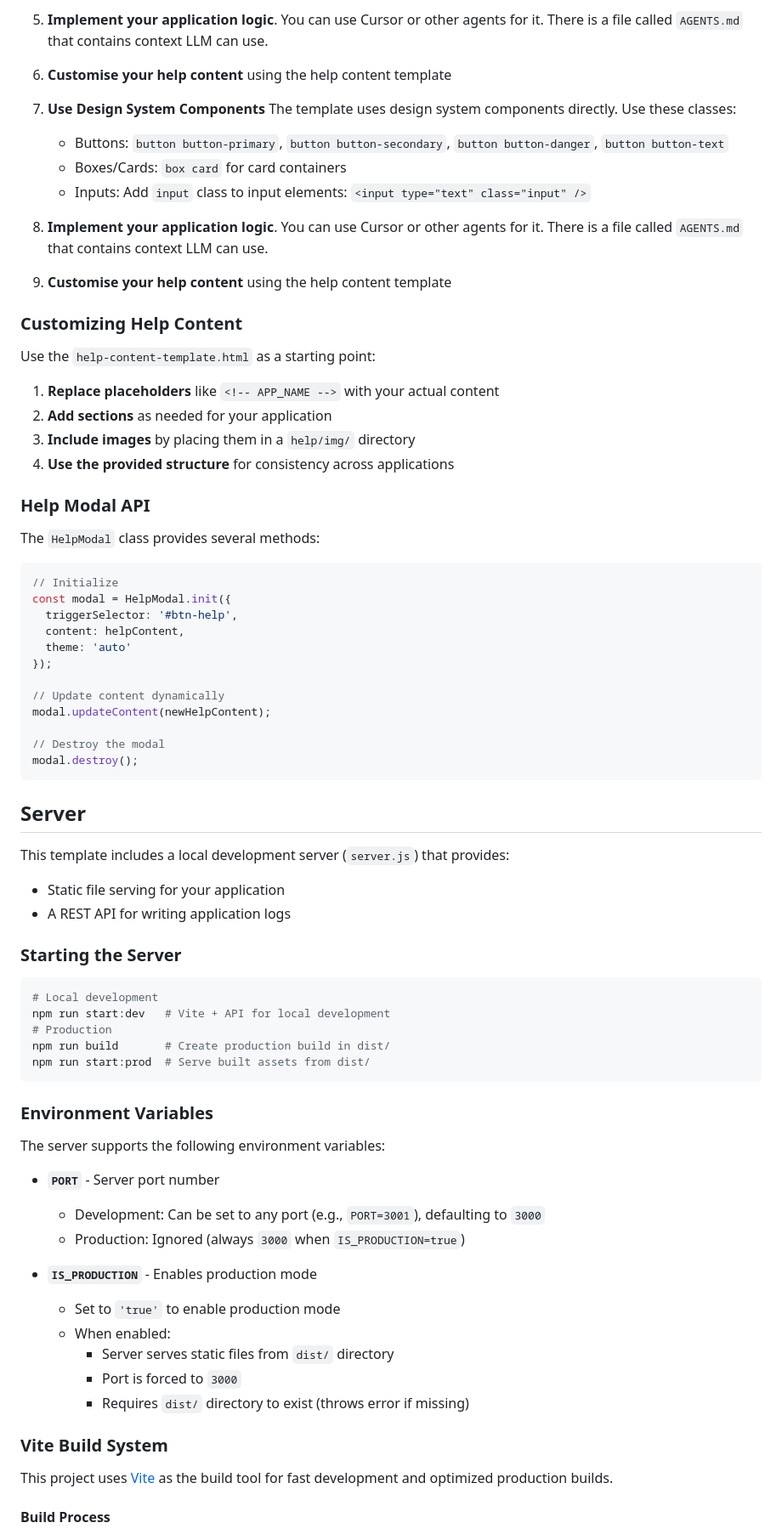
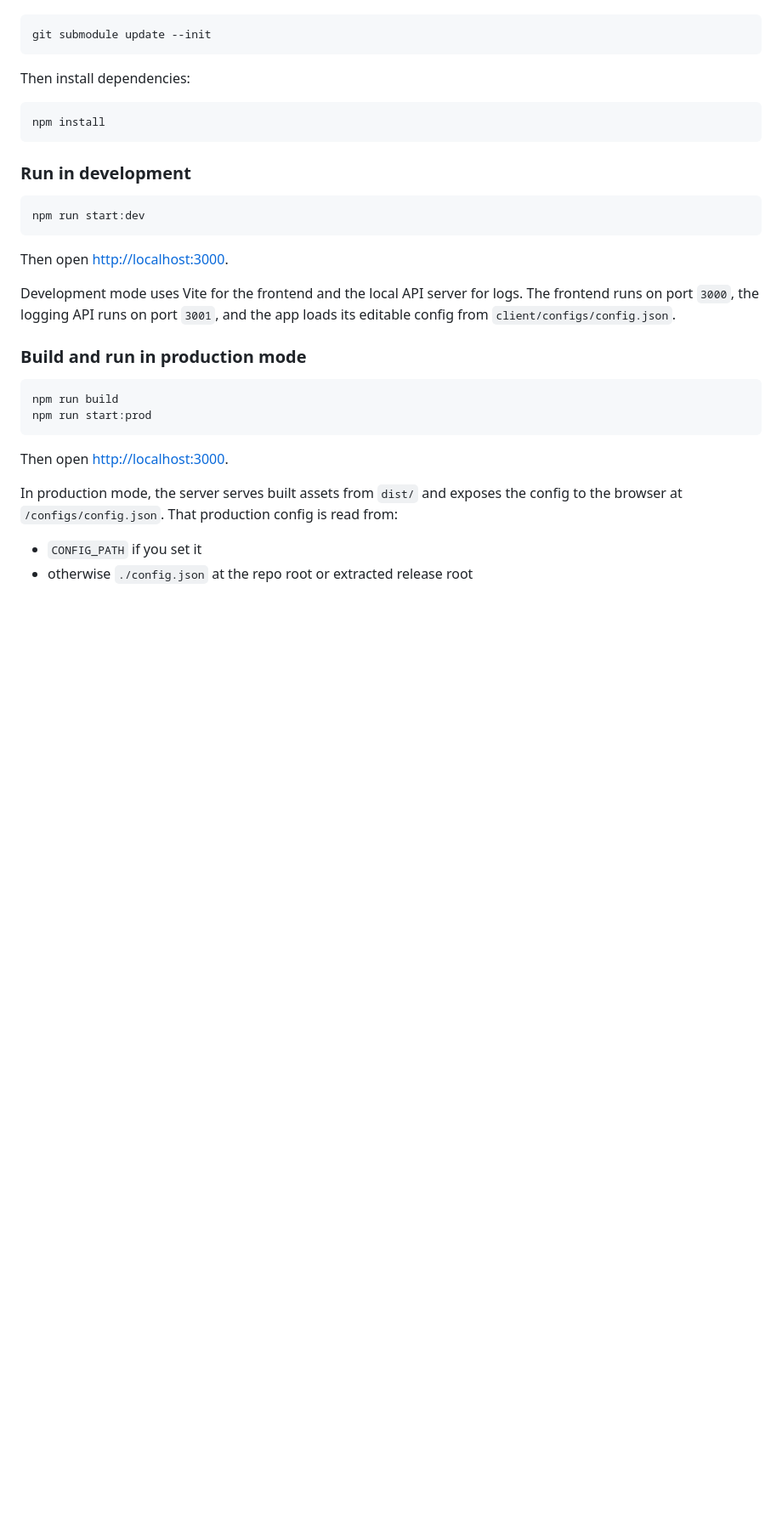
Before and after one commit to CodeSignal/learn_graphing-calculator, a Markdown page: README.md, the part around one of its changes. Shown at 85% size. Rendered like a GitHub page; blank space fills up the shorter version.

````diff
--- a/README.md
+++ b/README.md
@@ -65,79 +27,38 @@ A template for creating consistent help content:
-4. **Implement your application logic**. You can use Cursor or other agents for it. There is a file called `AGENTS.md` that contains context LLM can use.
-5. **Customise your help content** using the help content template
-3. **Use Design System Components**
-   The template uses design system components directly. Use these classes:
-   - Buttons: `button button-primary`, `button button-secondary`, `button button-danger`, `button button-text`
-   - Boxes/Cards: `box card` for card containers
-   - Inputs: Add `input` class to input elements: `<input type="text" class="input" />`
-
-4. **Implement your application logic**. You can use Cursor or other agents for it. There is a file called `AGENTS.md` that contains context LLM can use.
-5. **Customise your help content** using the help content template
-
-### Customizing Help Content
-
-Use the `help-content-template.html` as a starting point:
-
-1. **Replace placeholders** like `<!-- APP_NAME -->` with your actual content
-2. **Add sections** as needed for your application
-3. **Include images** by placing them in a `help/img/` directory
-4. **Use the provided structure** for consistency across applications
-
-
-### Help Modal API
-
-The `HelpModal` class provides several methods:
-
-```javascript
-// Initialize
-const modal = HelpModal.init({
-  triggerSelector: '#btn-help',
-  content: helpContent,
-  theme: 'auto'
-});
-
-// Update content dynamically
-modal.updateContent(newHelpContent);
-
-// Destroy the modal
-modal.destroy();
+```bash
+git submodule update --init
 ```
 
-## Server
-
-This template includes a local development server (`server.js`) that provides:
-- Static file serving for your application
-- A REST API for writing application logs
-
-### Starting the Server
+Then install dependencies:
 
 ```bash
-# Local development
-npm run start:dev   # Vite + API for local development
-# Production
-npm run build       # Create production build in dist/
-npm run start:prod  # Serve built assets from dist/
+npm install
 ```
 
+### Run in development
 
-### Environment Variables
+```bash
+npm run start:dev
+```
 
-The server supports the following environment variables:
+Then open [http://localhost:3000](http://localhost:3000).
 
-- **`PORT`** - Server port number
-  - Development: Can be set to any port (e.g., `PORT=3001`), defaulting to `3000`
-  - Production: Ignored (always `3000` when `IS_PRODUCTION=true`)
+Development mode uses Vite for the frontend and the local API server for logs.
+The frontend runs on port `3000`, the logging API runs on port `3001`, and the
+app loads its editable config from `client/configs/config.json`.
 
-- **`IS_PRODUCTION`** - Enables production mode
-  - Set to `'true'` to enable production mode
-  - When enabled:
-    - Server serves static files from `dist/` directory
-    - Port is forced to `3000`
-    - Requires `dist/` directory to exist (throws error if missing)
+### Build and run in production mode
 
+```bash
+npm run build
+npm run start:prod
+```
 
-### Vite Build System
+Then open [http://localhost:3000](http://localhost:3000).
 
-This project uses [Vite](https://vitejs.dev/) as the build tool for fast development and optimized production builds.
+In production mode, the server serves built assets from `dist/` and exposes the
+config to the browser at `/configs/config.json`. That production config is read
+from:
 
-#### Build Process
+- `CONFIG_PATH` if you set it
+- otherwise `./config.json` at the repo root or extracted release root
 
````
Also changed, not shown: other parts of README.md (+173 -77 lines).
